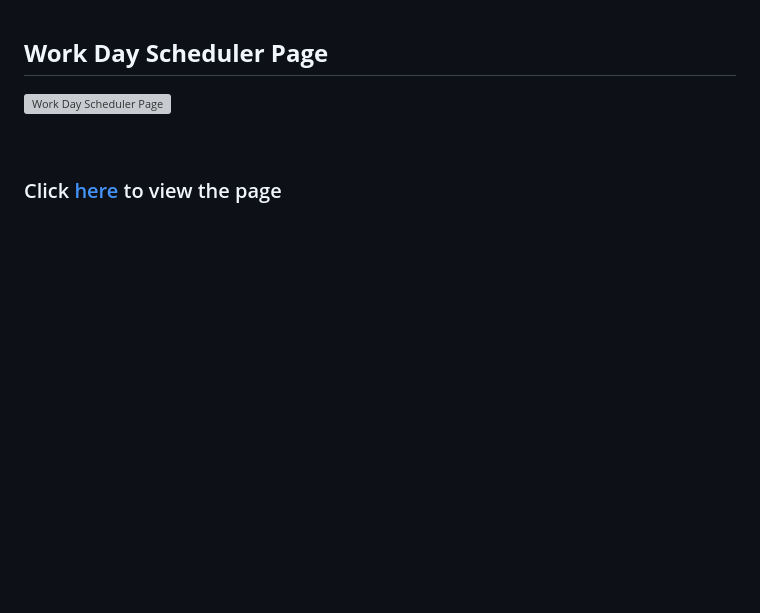
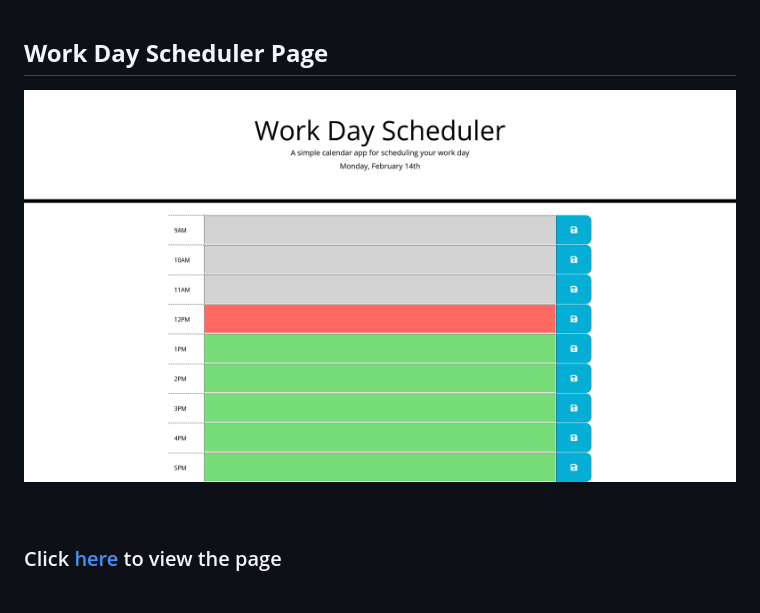
Before and after one commit to nevan-dsouza/scheduler, a Markdown page: README.md, the part around the change. Rendered like a GitHub page; pictures changed too: assets/images/screenshot.png (added); blank space fills up the shorter version; grey boxes are pictures that could not be loaded.

Commit message:
added webpage screenshot

```diff
--- a/README.md
+++ b/README.md
@@ -18,7 +18,7 @@ SO THAT I can manage my time effectively
 <br/>
 
 ## **Work Day Scheduler Page**
-![Work Day Scheduler Page](./Assets/CapturePage.png)
+![Work Day Scheduler Page](./assets/images/screenshot.png)
 
 <br/>
 
```
